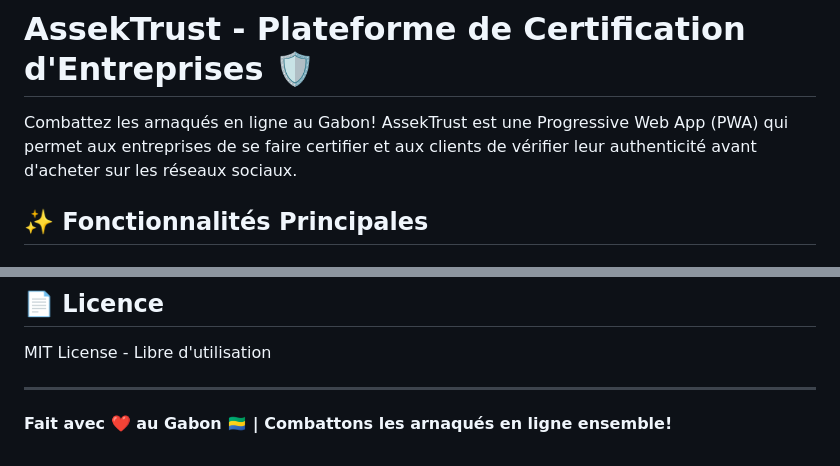
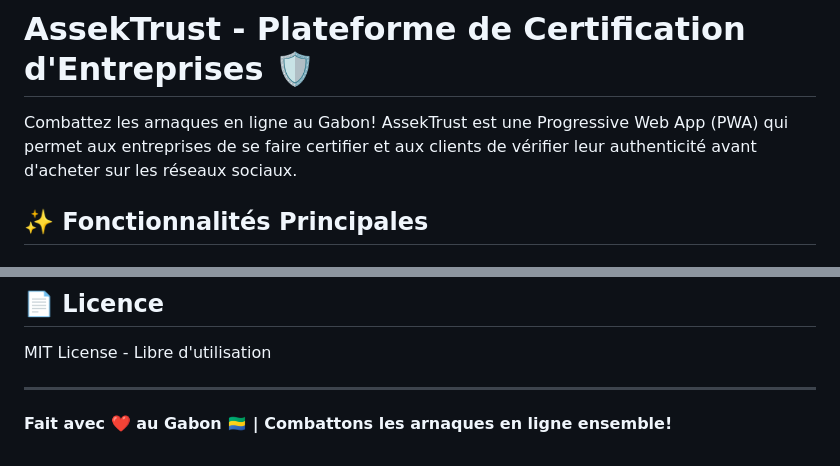
Before and after one commit to denjidem243-arch/assektrust, a Markdown page: README.md, 2 parts joined by grey strips. Rendered like a GitHub page.

Commit message:
Fix typos in README.md content

```diff
--- a/README.md
+++ b/README.md
@@ -1,6 +1,6 @@
 # AssekTrust - Plateforme de Certification d'Entreprises 🛡️
 
-Combattez les arnaqués en ligne au Gabon! AssekTrust est une Progressive Web App (PWA) qui permet aux entreprises de se faire certifier et aux clients de vérifier leur authenticité avant d'acheter sur les réseaux sociaux.
+Combattez les arnaques en ligne au Gabon! AssekTrust est une Progressive Web App (PWA) qui permet aux entreprises de se faire certifier et aux clients de vérifier leur authenticité avant d'acheter sur les réseaux sociaux.
 
 ## ✨ Fonctionnalités Principales
 
@@ -129,4 +129,4 @@ MIT License - Libre d'utilisation
 
 ---
 
-**Fait avec ❤️ au Gabon 🇬🇦 | Combattons les arnaqués en ligne ensemble!**
+**Fait avec ❤️ au Gabon 🇬🇦 | Combattons les arnaques en ligne ensemble!**
```
